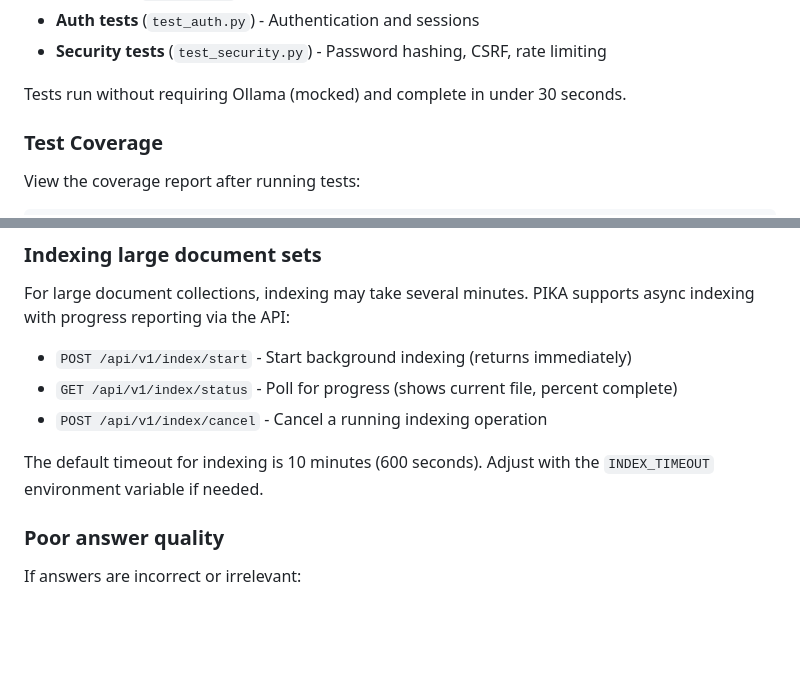
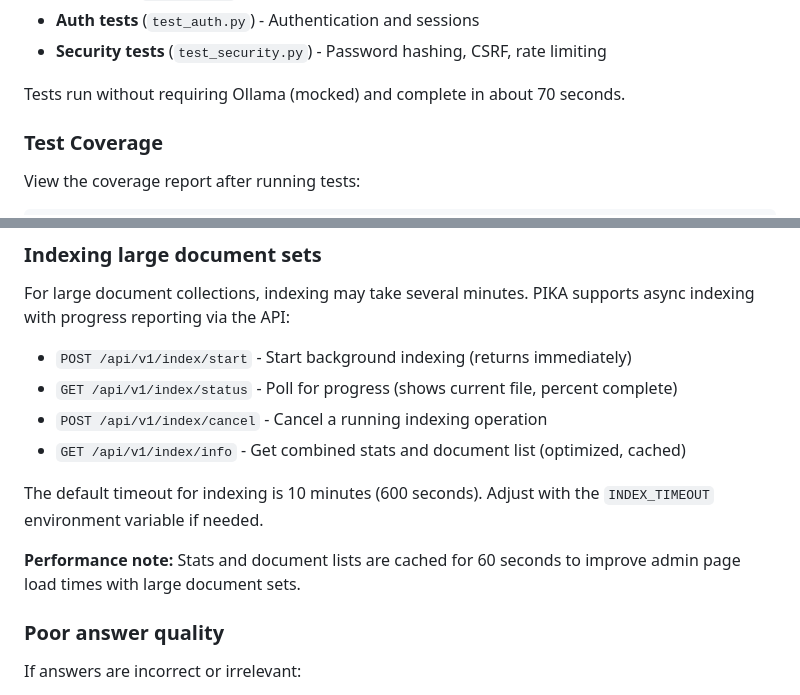
Before and after one commit to ForceSensitiveSaiyan/pika, a Markdown page: README.md, 2 parts joined by grey strips. Drawn GitHub-style; blank space fills up the shorter version.

Commit message:
Update README with new API endpoint and accurate test info
- Add GET /api/v1/index/info endpoint documentation
- Add note about 60-second caching for performance
- Update test runtime estimate (70 seconds, not 30)

Co-Authored-By: Claude Opus 4.5 <noreply@anthropic.com>

```diff
--- a/README.md
+++ b/README.md
@@ -59,7 +59,7 @@ The test suite includes:
 - **Auth tests** (`test_auth.py`) - Authentication and sessions
 - **Security tests** (`test_security.py`) - Password hashing, CSRF, rate limiting
 
-Tests run without requiring Ollama (mocked) and complete in under 30 seconds.
+Tests run without requiring Ollama (mocked) and complete in about 70 seconds.
 
 ### Test Coverage
 
@@ -202,8 +202,11 @@ For large document collections, indexing may take several minutes. PIKA supports
 - `POST /api/v1/index/start` - Start background indexing (returns immediately)
 - `GET /api/v1/index/status` - Poll for progress (shows current file, percent complete)
 - `POST /api/v1/index/cancel` - Cancel a running indexing operation
+- `GET /api/v1/index/info` - Get combined stats and document list (optimized, cached)
 
 The default timeout for indexing is 10 minutes (600 seconds). Adjust with the `INDEX_TIMEOUT` environment variable if needed.
+
+**Performance note:** Stats and document lists are cached for 60 seconds to improve admin page load times with large document sets.
 
 ### Poor answer quality
 
```
